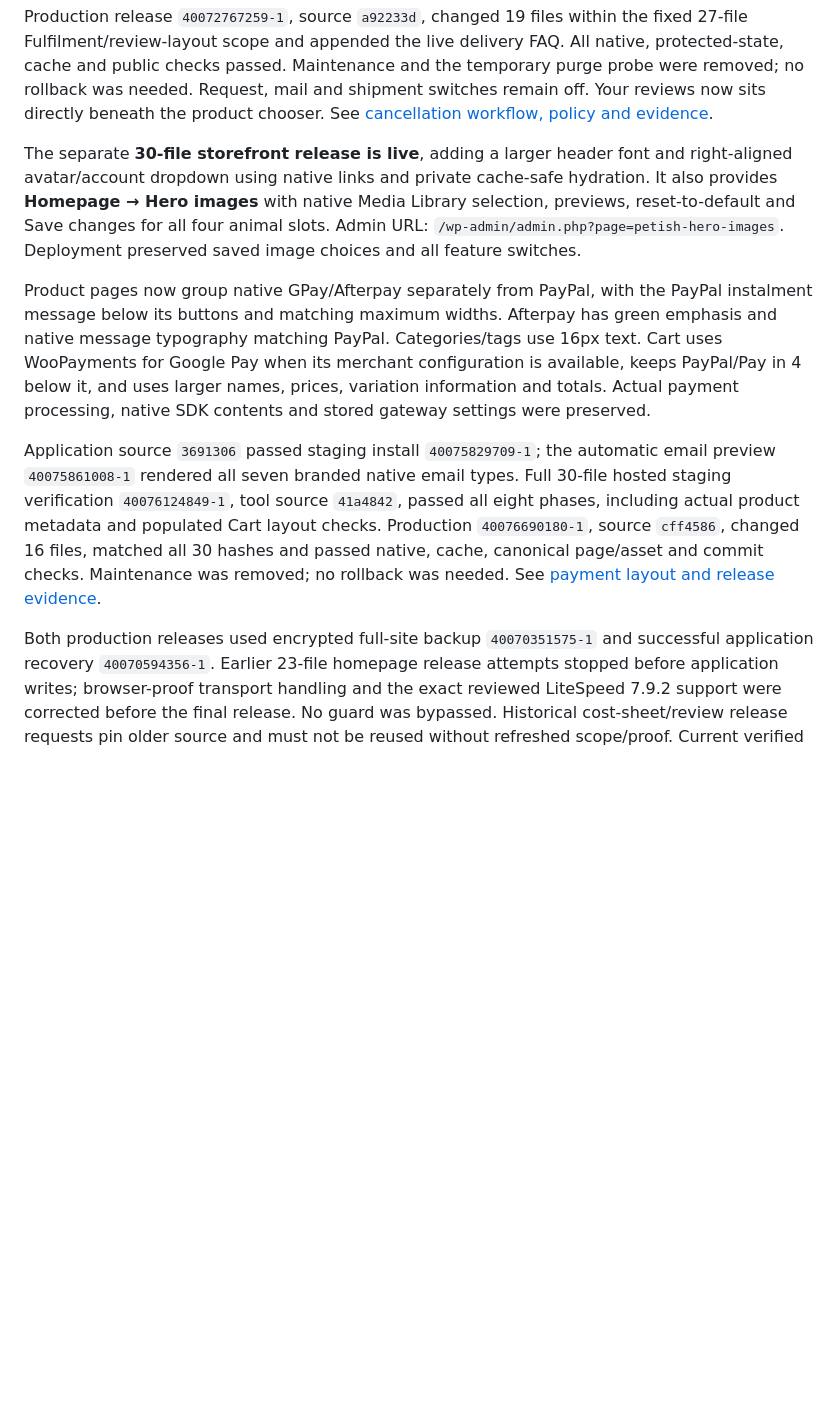
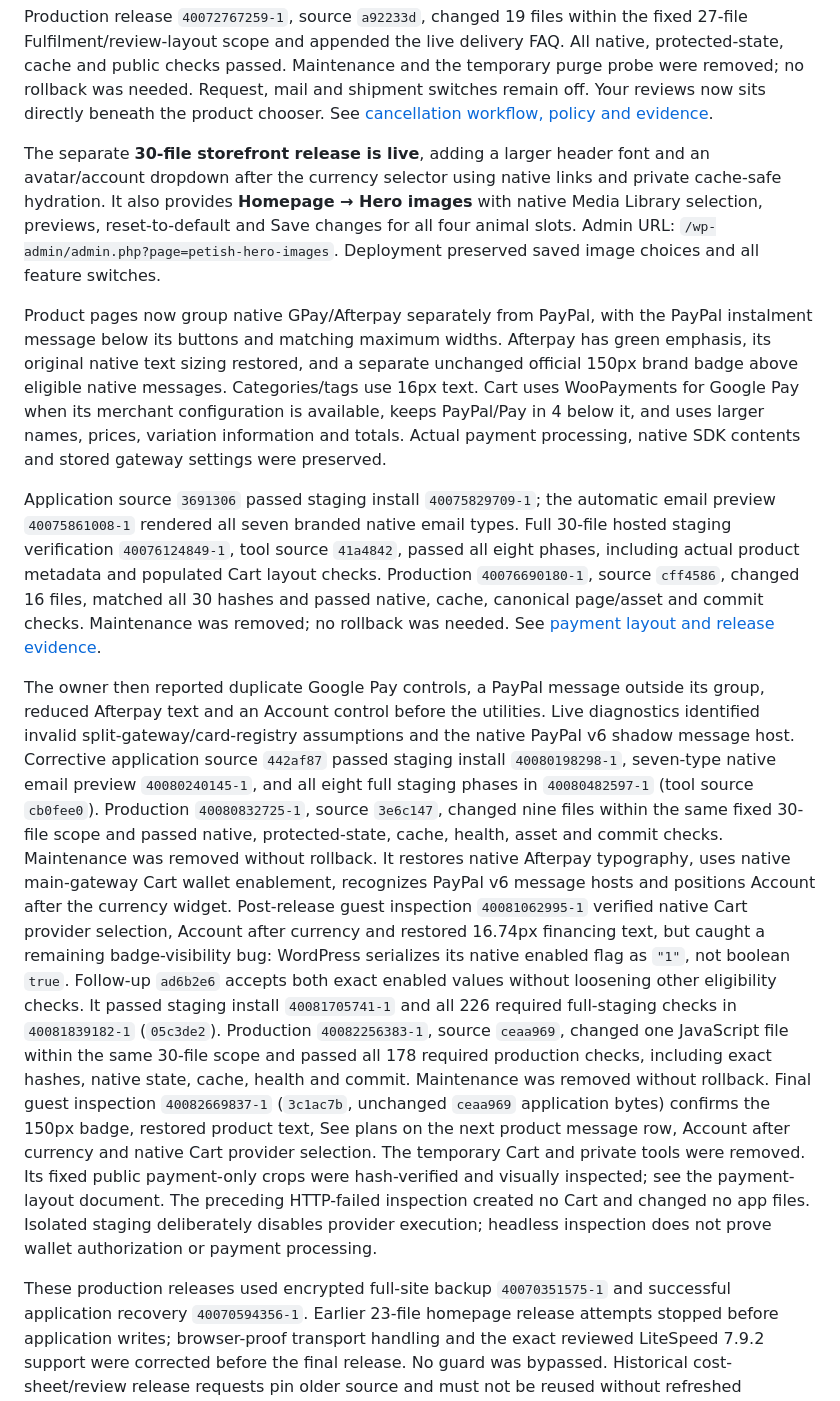
Before and after one commit to nkrake6/petish, a Markdown page: CODEX-HANDOVER.md, the part around the change. GitHub-like rendering; blank space fills up the shorter version.

```diff
--- a/CODEX-HANDOVER.md
+++ b/CODEX-HANDOVER.md
@@ -255,7 +255,7 @@ the product chooser. See
 [cancellation workflow, policy and evidence](docs/CANCELLATION-REQUESTS.md).
 
 The separate **30-file storefront release is live**, adding a larger header
-font and right-aligned avatar/account dropdown using native links and private
+font and an avatar/account dropdown after the currency selector using native links and private
 cache-safe hydration. It also provides
 **Homepage → Hero images** with native Media Library selection, previews,
 reset-to-default and Save changes for all four animal slots. Admin URL:
@@ -264,7 +264,8 @@ choices and all feature switches.
 
 Product pages now group native GPay/Afterpay separately from PayPal, with the
 PayPal instalment message below its buttons and matching maximum widths.
-Afterpay has green emphasis and native message typography matching PayPal.
+Afterpay has green emphasis, its original native text sizing restored, and a
+separate unchanged official 150px brand badge above eligible native messages.
 Categories/tags use 16px text. Cart uses WooPayments for Google Pay when its
 merchant configuration is available, keeps PayPal/Pay in 4 below it, and uses
 larger names, prices, variation information and totals. Actual payment
@@ -279,7 +280,37 @@ changed 16 files, matched all 30 hashes and passed native, cache, canonical
 page/asset and commit checks. Maintenance was removed; no rollback was needed.
 See [payment layout and release evidence](docs/STOREFRONT-PAYMENT-LAYOUT.md).
 
-Both production releases used encrypted full-site backup `40070351575-1`
+The owner then reported duplicate Google Pay controls, a PayPal message outside
+its group, reduced Afterpay text and an Account control before the utilities.
+Live diagnostics identified invalid split-gateway/card-registry assumptions
+and the native PayPal v6 shadow message host. Corrective application source
+`442af87` passed staging install `40080198298-1`, seven-type native email preview
+`40080240145-1`, and all eight full staging phases in `40080482597-1` (tool source
+`cb0fee0`). Production `40080832725-1`, source `3e6c147`, changed nine files within
+the same fixed 30-file scope and passed native, protected-state, cache, health,
+asset and commit checks. Maintenance was removed without rollback. It restores
+native Afterpay typography, uses native main-gateway Cart wallet enablement,
+recognizes PayPal v6 message hosts and positions Account after the currency
+widget. Post-release guest inspection `40081062995-1` verified native Cart
+provider selection, Account after currency and restored 16.74px financing text,
+but caught a remaining badge-visibility bug: WordPress serializes its native
+enabled flag as `"1"`, not boolean `true`. Follow-up `ad6b2e6` accepts both exact
+enabled values without loosening other eligibility checks. It passed staging
+install `40081705741-1` and all 226 required full-staging checks in
+`40081839182-1` (`05c3de2`). Production `40082256383-1`, source `ceaa969`, changed
+one JavaScript file within the same 30-file scope and passed all 178 required
+production checks, including exact hashes, native state, cache, health and
+commit. Maintenance was removed without rollback. Final guest inspection
+`40082669837-1` (`3c1ac7b`, unchanged `ceaa969` application bytes) confirms the
+150px badge, restored product text, See plans on the next product message row,
+Account after currency and native Cart provider selection. The temporary Cart
+and private tools were removed. Its fixed public payment-only crops were
+hash-verified and visually inspected; see the payment-layout document. The
+preceding HTTP-failed inspection created no Cart and changed no app files.
+Isolated staging deliberately disables provider execution;
+headless inspection does not prove wallet authorization or payment processing.
+
+These production releases used encrypted full-site backup `40070351575-1`
 and successful application recovery `40070594356-1`. Earlier 23-file homepage
 release attempts stopped before application writes; browser-proof transport
 handling and the exact reviewed LiteSpeed 7.9.2 support were corrected before
```
Also changed, not shown: docs/STOREFRONT-PAYMENT-LAYOUT.md (+42 -17 lines).
